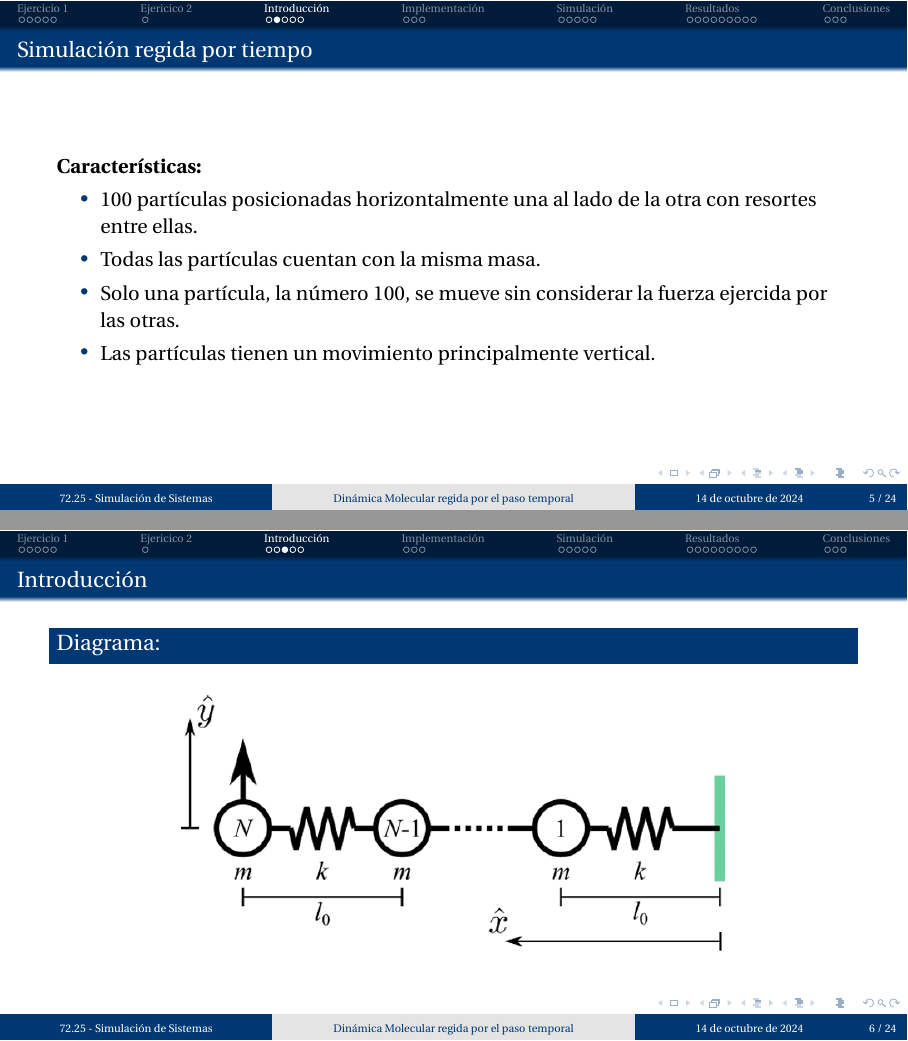
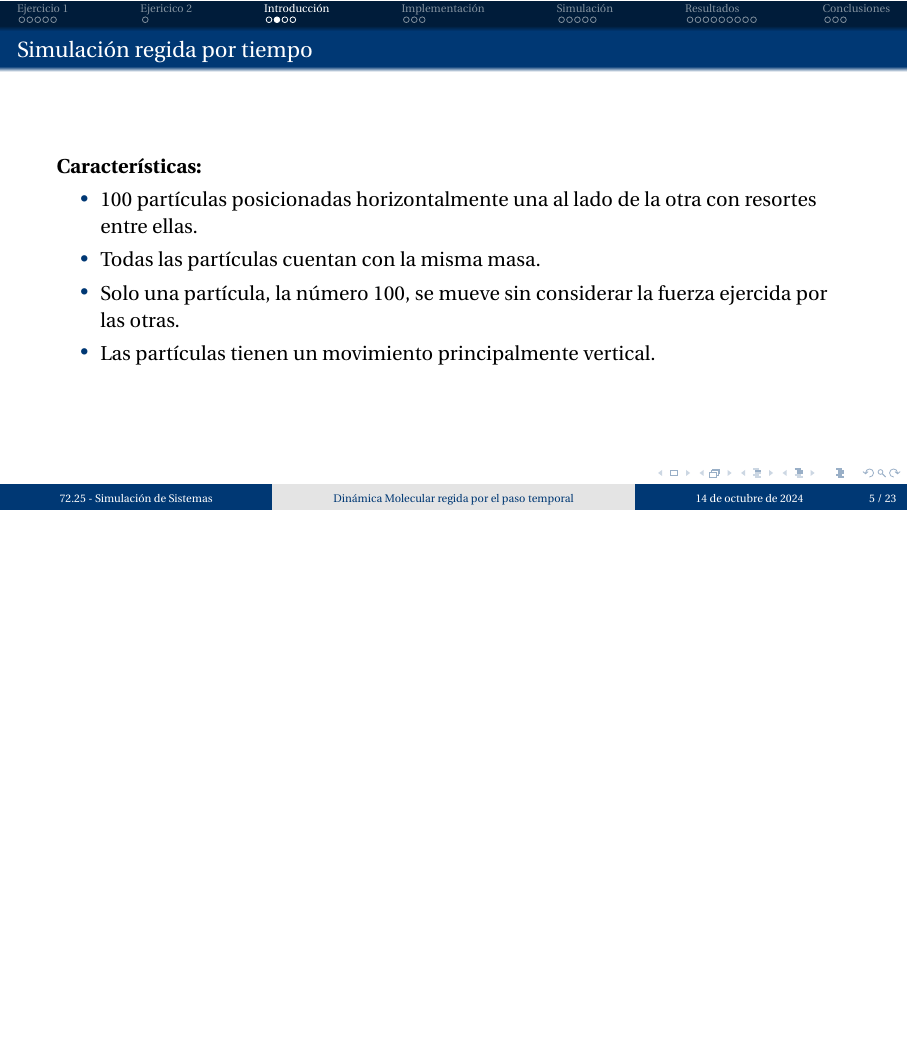
Before and after one commit to martinippo01/SS-TP, LaTeX slides (TP4/docs/main.tex, which reads TP4/docs/01-introduccion.tex): pages 9 and 10 of 32 before the commit and page 9 of 31 after it, the two joined at a grey line, the shorter picture padded with empty space. Compiled offline with pdfLaTeX.

```diff
--- a/TP4/docs/01-introduccion.tex
+++ b/TP4/docs/01-introduccion.tex
@@ -12,15 +12,15 @@
     \end{itemize}
 \end{frame}
 
-\begin{frame}{Introducción}
-    \begin{block}{Diagrama:}
-        \begin{figure}
-            \centering
-            \includegraphics[width=0.8\linewidth]{pic/01-introduccion/diagrama}
-            \label{fig:diagrama}
-        \end{figure}
-    \end{block}
-\end{frame}
+% \begin{frame}{Introducción}
+%     \begin{block}{Diagrama:}
+%         \begin{figure}
+%             \centering
+%             \includegraphics[width=0.8\linewidth]{pic/01-introduccion/diagrama}
+%             \label{fig:diagrama}
+%         \end{figure}
+%     \end{block}
+% \end{frame}
 
 \begin{frame}{Utilizando Verlet en los pasos temporales}
     \textbf{Fórmulas:}
```
Also changed, not shown: TP4/docs/pic/04-sim/system-schema.png, TP4/docs/pic/04-sim/system-schemaViejo.png (added).
